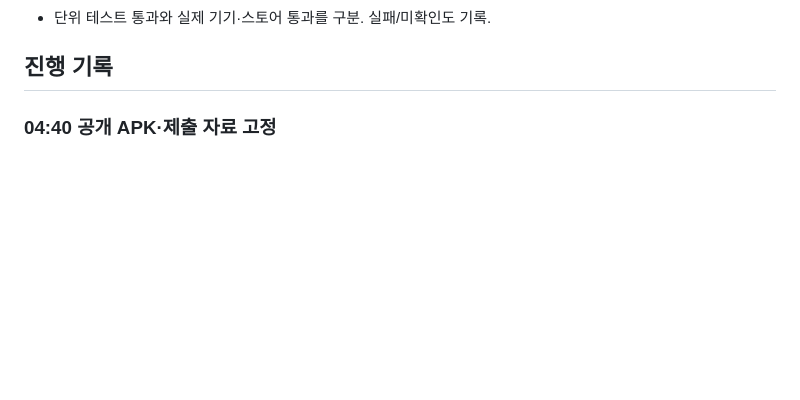
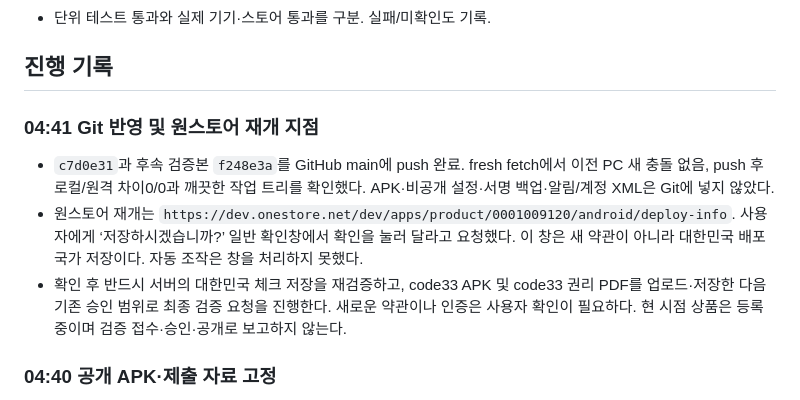
Before and after one commit to Newrred/tteumsae, a Markdown page: docs/16_RELEASE_SPRINT_2026-09-13.md, the part around the change. GitHub-like rendering; blank space fills up the shorter version.

Commit message:
docs: record release push and store confirmation handoff

```diff
--- a/docs/16_RELEASE_SPRINT_2026-09-13.md
+++ b/docs/16_RELEASE_SPRINT_2026-09-13.md
@@ -52,6 +52,18 @@
 - 단위 테스트 통과와 실제 기기·스토어 통과를 구분. 실패/미확인도 기록.
 
 ## 진행 기록
+
+### 04:41 Git 반영 및 원스토어 재개 지점
+
+- `c7d0e31`과 후속 검증본 `f248e3a`를 GitHub main에 push 완료. fresh fetch에서
+  이전 PC 새 충돌 없음, push 후 로컬/원격 차이0/0과 깨끗한 작업 트리를 확인했다.
+  APK·비공개 설정·서명 백업·알림/계정 XML은 Git에 넣지 않았다.
+- 원스토어 재개는 `https://dev.onestore.net/dev/apps/product/0001009120/android/deploy-info`.
+  사용자에게 ‘저장하시겠습니까?’ 일반 확인창에서 확인을 눌러 달라고 요청했다.
+  이 창은 새 약관이 아니라 대한민국 배포국가 저장이다. 자동 조작은 창을 처리하지 못했다.
+- 확인 후 반드시 서버의 대한민국 체크 저장을 재검증하고, code33 APK 및 code33 권리 PDF를
+  업로드·저장한 다음 기존 승인 범위로 최종 검증 요청을 진행한다. 새로운 약관이나 인증은
+  사용자 확인이 필요하다. 현 시점 상품은 등록 중이며 검증 접수·승인·공개로 보고하지 않는다.
 
 ### 04:40 공개 APK·제출 자료 고정
 
```
